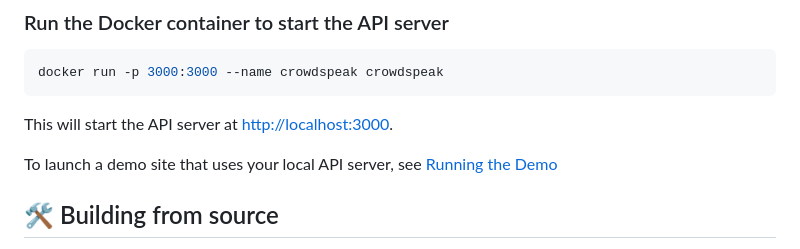
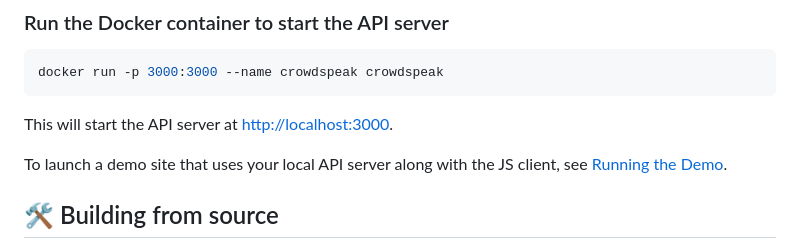
Before and after one commit to steelcityamir/crowd-speak, a Markdown page: README.md, the part around the change. Drawn GitHub-style.

```diff
--- a/README.md
+++ b/README.md
@@ -29,7 +29,7 @@ docker run -p 3000:3000 --name crowdspeak crowdspeak
 
 This will start the API server at [http://localhost:3000](http://localhost:3000).
 
-To launch a demo site that uses your local API server, see [Running the Demo](#running-the-demo)
+To launch a demo site that uses your local API server along with the JS client, see [Running the Demo](#running-the-demo).
 
 
 ## 🛠️ Building from source
```
